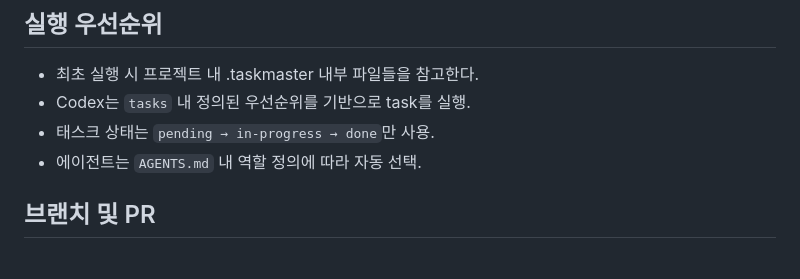
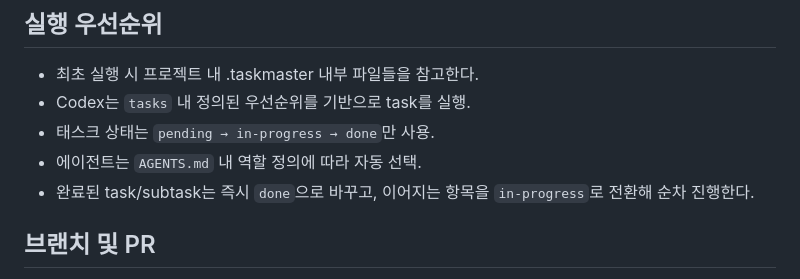
Before and after one commit to asusikai/tricount-clone-coding, a Markdown page: AGENTS.md, the part around the change. Drawn GitHub-style.

Commit message:
doc: AGENTS.md에 task status 업데이트 지침 추가

```diff
--- a/AGENTS.md
+++ b/AGENTS.md
@@ -96,6 +96,7 @@ supabase.sql을 바탕으로 한다.
 - Codex는 `tasks` 내 정의된 우선순위를 기반으로 task를 실행.
 - 태스크 상태는 `pending → in-progress → done`만 사용.
 - 에이전트는 `AGENTS.md` 내 역할 정의에 따라 자동 선택.
+- 완료된 task/subtask는 즉시 `done`으로 바꾸고, 이어지는 항목을 `in-progress`로 전환해 순차 진행한다.
 
 ## 브랜치 및 PR
 
```
